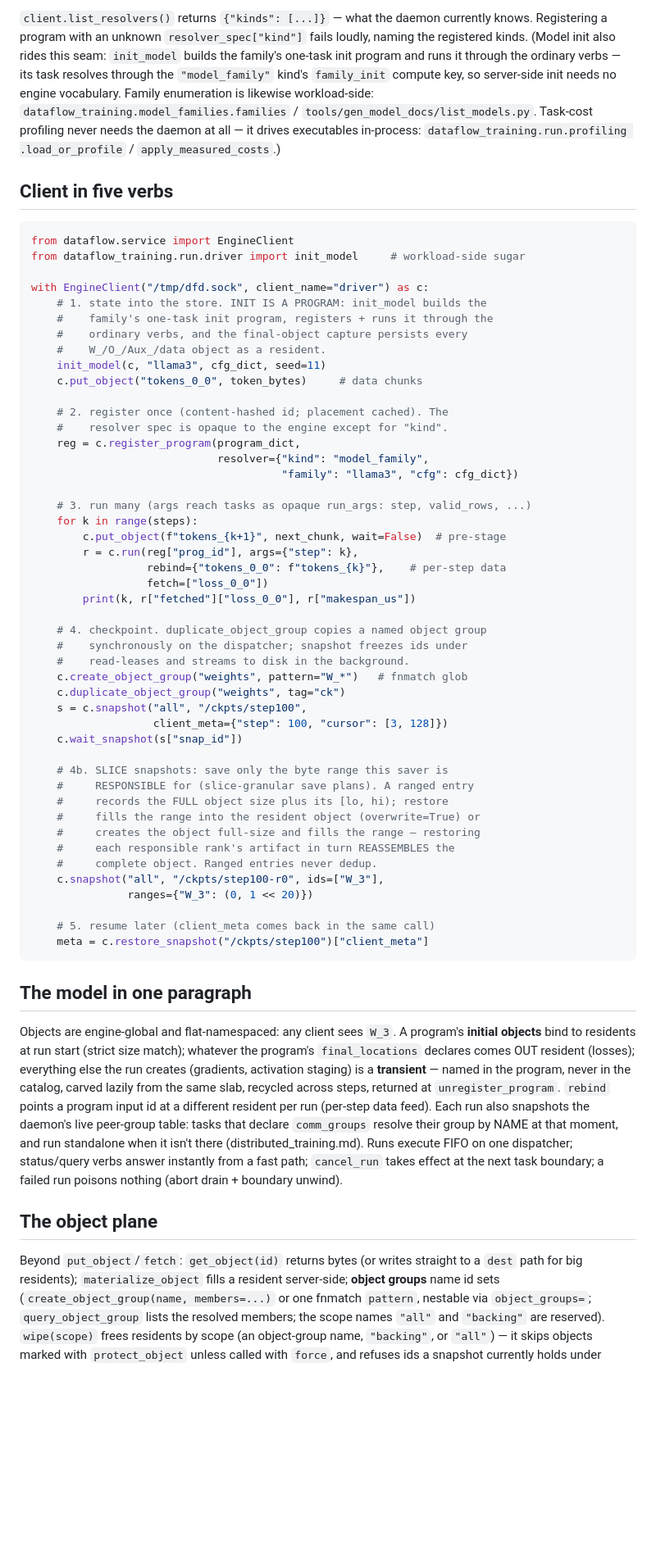
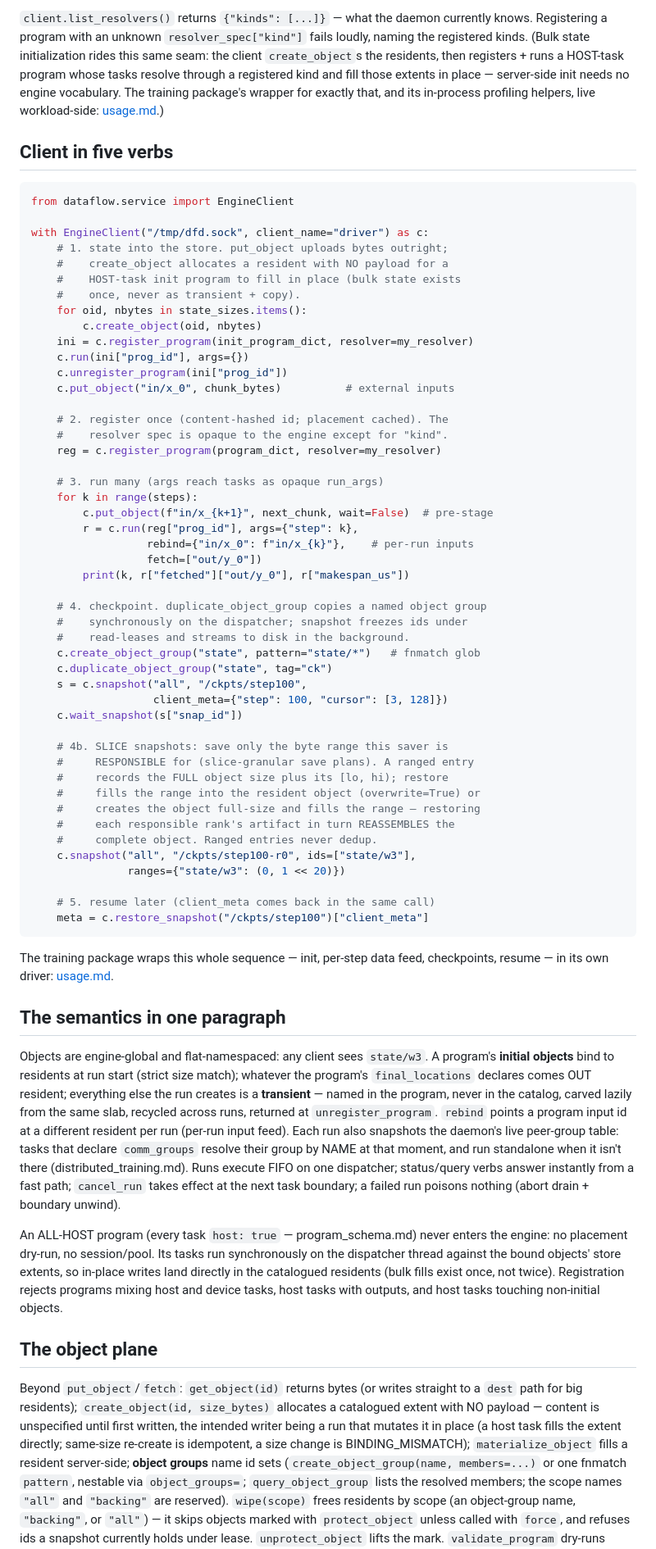
Before and after one commit to als244/dataflow, a Markdown page: docs/engine_service.md, the part around one of its changes. Shown at 82% size. Rendered like a GitHub page; blank space fills up the shorter version.

Commit message:
docs: host tasks + create_object; engine_service reads workload-blind
engine_service.md documents the create_object verb and the all-host
program run path, and now explains engine semantics without workload
vocabulary — neutral object ids, a generic resolver kind in the client
walkthrough, results not losses. The resolver-registry section still
names dataflow_training/model_family deliberately: its subject IS the
workload seam, and a boundary description names the other side. Two
one-line pointers send readers to usage.md for the training package's
wrapped flow. Also fixes the stale claim that init persists objects
via final-object capture (host-task fills land in place).

program_schema.md gains the TaskSpec.host row; task-contract.md gains
the host-task contract (stream=None/backend=None, BACKING buffers over
store extents, synchronous on the dispatcher thread, nothing enqueued).

Co-Authored-By: Claude <noreply@anthropic.com>
Claude-Session: https://claude.ai/code/session_0136NJNFWirtPZVbE1RznhYT

````diff
--- a/docs/engine_service.md
+++ b/docs/engine_service.md
@@ -52,49 +51,47 @@ build)` — and the daemon learns kinds three ways:
 `client.list_resolvers()` returns `{"kinds": [...]}` — what the daemon
 currently knows. Registering a program with an unknown
 `resolver_spec["kind"]` fails loudly, naming the registered kinds.
-(Model init also rides this seam: `init_model` builds the family's
-one-task init program and runs it through the ordinary verbs — its
-task resolves through the `"model_family"` kind's `family_init`
-compute key, so server-side init needs no engine vocabulary. Family
-enumeration is likewise workload-side:
-`dataflow_training.model_families.families` / `tools/gen_model_docs/list_models.py`.
-Task-cost profiling never needs the daemon at all — it drives
-executables in-process: `dataflow_training.run.profiling
-.load_or_profile` / `apply_measured_costs`.)
+(Bulk state initialization rides this same seam: the client
+`create_object`s the residents, then registers + runs a HOST-task
+program whose tasks resolve through a registered kind and fill those
+extents in place — server-side init needs no engine vocabulary. The
+training package's wrapper for exactly that, and its in-process
+profiling helpers, live workload-side: [usage.md](usage.md).)
 
 ## Client in five verbs
 
 ```python
 from dataflow.service import EngineClient
-from dataflow_training.run.driver import init_model     # workload-side sugar
 
 with EngineClient("/tmp/dfd.sock", client_name="driver") as c:
-    # 1. state into the store. INIT IS A PROGRAM: init_model builds the
-    #    family's one-task init program, registers + runs it through the
-    #    ordinary verbs, and the final-object capture persists every
-    #    W_/O_/Aux_/data object as a resident.
-    init_model(c, "llama3", cfg_dict, seed=11)
-    c.put_object("tokens_0_0", token_bytes)     # data chunks
+    # 1. state into the store. put_object uploads bytes outright;
+    #    create_object allocates a resident with NO payload for a
+    #    HOST-task init program to fill in place (bulk state exists
+    #    once, never as transient + copy).
+    for oid, nbytes in state_sizes.items():
+        c.create_object(oid, nbytes)
+    ini = c.register_program(init_program_dict, resolver=my_resolver)
+    c.run(ini["prog_id"], args={})
+    c.unregister_program(ini["prog_id"])
+    c.put_object("in/x_0", chunk_bytes)          # external inputs
 
     # 2. register once (content-hashed id; placement cached). The
     #    resolver spec is opaque to the engine except for "kind".
-    reg = c.register_program(program_dict,
-                             resolver={"kind": "model_family",
-                                       "family": "llama3", "cfg": cfg_dict})
+    reg = c.register_program(program_dict, resolver=my_resolver)
 
-    # 3. run many (args reach tasks as opaque run_args: step, valid_rows, ...)
+    # 3. run many (args reach tasks as opaque run_args)
     for k in range(steps):
-        c.put_object(f"tokens_{k+1}", next_chunk, wait=False)  # pre-stage
+        c.put_object(f"in/x_{k+1}", next_chunk, wait=False)  # pre-stage
         r = c.run(reg["prog_id"], args={"step": k},
-                  rebind={"tokens_0_0": f"tokens_{k}"},    # per-step data
-                  fetch=["loss_0_0"])
-        print(k, r["fetched"]["loss_0_0"], r["makespan_us"])
+                  rebind={"in/x_0": f"in/x_{k}"},    # per-run inputs
+                  fetch=["out/y_0"])
+        print(k, r["fetched"]["out/y_0"], r["makespan_us"])
 
     # 4. checkpoint. duplicate_object_group copies a named object group
     #    synchronously on the dispatcher; snapshot freezes ids under
     #    read-leases and streams to disk in the background.
-    c.create_object_group("weights", pattern="W_*")   # fnmatch glob
-    c.duplicate_object_group("weights", tag="ck")
+    c.create_object_group("state", pattern="state/*")   # fnmatch glob
+    c.duplicate_object_group("state", tag="ck")
     s = c.snapshot("all", "/ckpts/step100",
                    client_meta={"step": 100, "cursor": [3, 128]})
     c.wait_snapshot(s["snap_id"])
@@ -106,24 +103,27 @@ with EngineClient("/tmp/dfd.sock", client_name="driver") as c:
     #     creates the object full-size and fills the range — restoring
     #     each responsible rank's artifact in turn REASSEMBLES the
     #     complete object. Ranged entries never dedup.
-    c.snapshot("all", "/ckpts/step100-r0", ids=["W_3"],
-               ranges={"W_3": (0, 1 << 20)})
+    c.snapshot("all", "/ckpts/step100-r0", ids=["state/w3"],
+               ranges={"state/w3": (0, 1 << 20)})
 
     # 5. resume later (client_meta comes back in the same call)
     meta = c.restore_snapshot("/ckpts/step100")["client_meta"]
 ```
 
-## The model in one paragraph
+The training package wraps this whole sequence — init, per-step data
+feed, checkpoints, resume — in its own driver: [usage.md](usage.md).
+
+## The semantics in one paragraph
 
 Objects are engine-global and flat-namespaced: any client sees
-`W_3`. A program's **initial objects** bind to residents at run
+`state/w3`. A program's **initial objects** bind to residents at run
 start (strict size match); whatever the program's
-`final_locations` declares comes OUT resident (losses); everything
-else the run creates (gradients, activation staging) is a
+`final_locations` declares comes OUT resident; everything
+else the run creates is a
 **transient** — named in the program, never in the catalog, carved
-lazily from the same slab, recycled across steps, returned at
+lazily from the same slab, recycled across runs, returned at
 `unregister_program`. `rebind` points a program input id at a
-different resident per run (per-step data feed). Each run also snapshots
+different resident per run (per-run input feed). Each run also snapshots
 the daemon's live peer-group table: tasks that declare `comm_groups`
 resolve their group by NAME at that moment, and run standalone when
 it isn't there (distributed_training.md). Runs execute FIFO on
@@ -131,10 +131,23 @@ one dispatcher; status/query verbs answer instantly from a fast
 path; `cancel_run` takes effect at the next task boundary; a
 failed run poisons nothing (abort drain + boundary unwind).
 
+An ALL-HOST program (every task `host: true` — program_schema.md)
+never enters the engine: no placement dry-run, no session/pool. Its
+tasks run synchronously on the dispatcher thread against the bound
+objects' store extents, so in-place writes land directly in the
+catalogued residents (bulk fills exist once, not twice).
+Registration rejects programs mixing host and device tasks, host
+tasks with outputs, and host tasks touching non-initial objects.
+
 ## The object plane
 
 Beyond `put_object`/`fetch`: `get_object(id)` returns bytes (or
 writes straight to a `dest` path for big residents);
+`create_object(id, size_bytes)` allocates a catalogued extent with NO
+payload — content is unspecified until first written, the intended
+writer being a run that mutates it in place (a host task fills the
+extent directly; same-size re-create is idempotent, a size change
+is BINDING_MISMATCH);
 `materialize_object` fills a resident server-side; **object groups**
 name id sets (`create_object_group(name, members=...)` or one fnmatch
 `pattern`, nestable via `object_groups=`; `query_object_group` lists
````
Also changed, not shown: other parts of docs/engine_service.md (+18 -18 lines), docs/program_schema.md (+1 -0 lines), docs/task-contract.md (+12 -0 lines).
